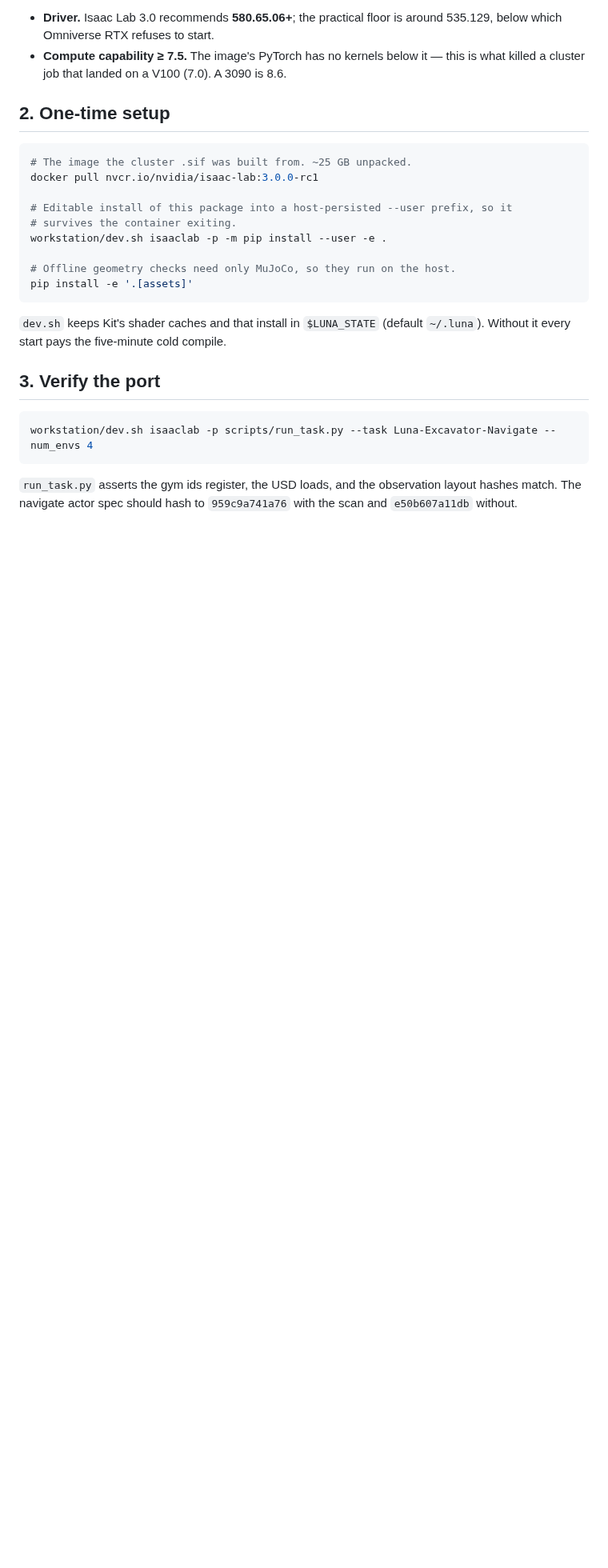
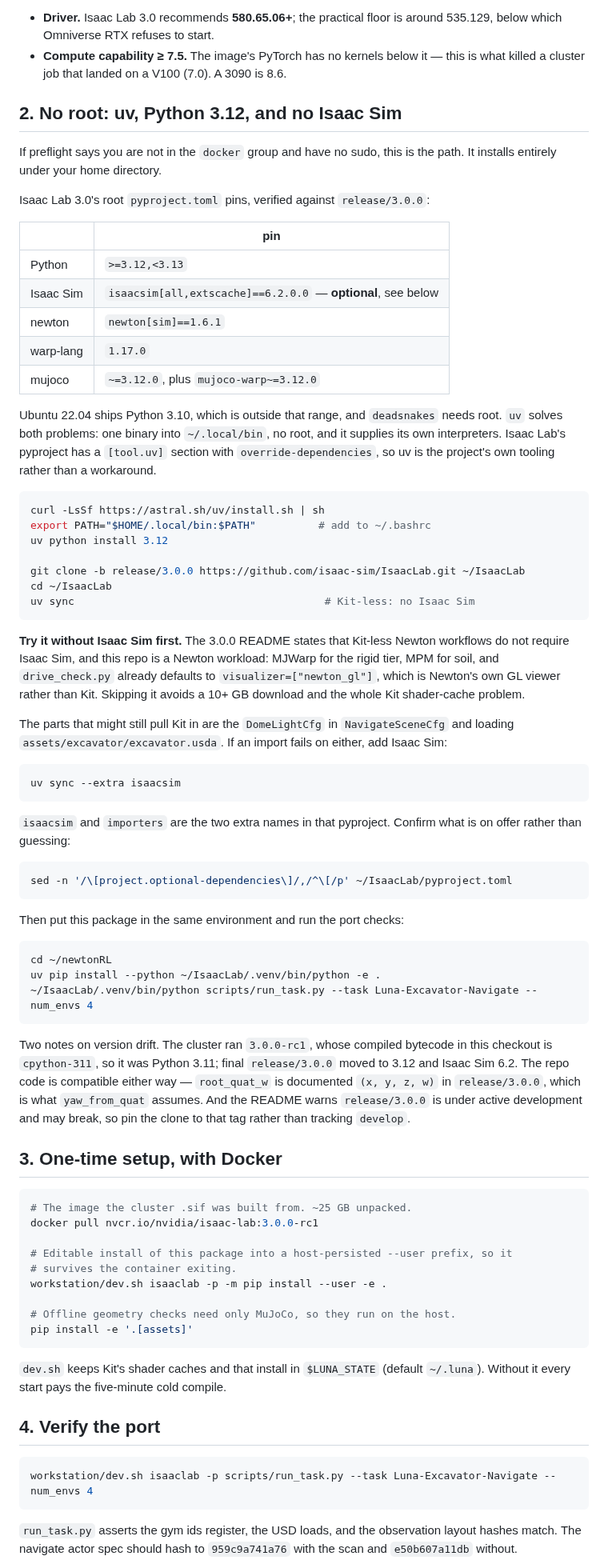
Before and after one commit to hvnsel/newtonRL, a Markdown page: workstation/Setup.md, the part around one of its changes. Shown at 80% size. GitHub-like rendering; blank space fills up the shorter version.

Commit message:
workstation: the no-root path, with the pins actually looked up
Isaac Lab 3.0's root pyproject, on release/3.0.0, pins Isaac Sim 6.2.0.0 and
Python >=3.12,<3.13, alongside newton[sim]==1.6.1, warp-lang==1.17.0 and
mujoco~=3.12.0. An earlier note in this directory said Isaac Sim 5.0.0, which
was wrong by a major version and would have failed late, after the download.

Ubuntu 22.04 ships Python 3.10, outside that range, and deadsnakes needs root.
uv supplies its own interpreters from a single binary in ~/.local/bin and is
Isaac Lab's own tooling -- its pyproject carries a [tool.uv] section with
override-dependencies -- so it answers the Python problem and the install
together, without an administrator.

The part worth trying first is no Isaac Sim at all. The 3.0.0 README states
Kit-less Newton workflows do not require it, and this is a Newton workload:
MJWarp for the rigid tier, MPM for soil, and drive_check.py already asks for
the newton_gl visualizer rather than Kit. That skips a 10+ GB download and the
shader-cache problem with it. The DomeLightCfg and loading excavator.usda are
what might still pull Kit in; --extra isaacsim is the fallback if an import
fails on either.

Recorded alongside: the cluster ran 3.0.0-rc1 on Python 3.11, which is what the
cpython-311 bytecode in this checkout is from, while final release/3.0.0 is
3.12 and Isaac Sim 6.2. The repo code is fine either way, since release/3.0.0
documents root_quat_w as (x, y, z, w) and that is what yaw_from_quat assumes.

Co-Authored-By: Claude Opus 5 <noreply@anthropic.com>
Claude-Session: https://claude.ai/code/session_01EiKPAAJJvaRCTPPJkptmUx

````diff
--- a/workstation/Setup.md
+++ b/workstation/Setup.md
@@ -30,7 +30,77 @@ The two that actually block:
 - **Compute capability ≥ 7.5.** The image's PyTorch has no kernels below it —
   this is what killed a cluster job that landed on a V100 (7.0). A 3090 is 8.6.
 
-## 2. One-time setup
+## 2. No root: uv, Python 3.12, and no Isaac Sim
+
+If preflight says you are not in the `docker` group and have no sudo, this is
+the path. It installs entirely under your home directory.
+
+Isaac Lab 3.0's root `pyproject.toml` pins, verified against
+`release/3.0.0`:
+
+| | pin |
+|---|---|
+| Python | `>=3.12,<3.13` |
+| Isaac Sim | `isaacsim[all,extscache]==6.2.0.0` — **optional**, see below |
+| newton | `newton[sim]==1.6.1` |
+| warp-lang | `1.17.0` |
+| mujoco | `~=3.12.0`, plus `mujoco-warp~=3.12.0` |
+
+Ubuntu 22.04 ships Python 3.10, which is outside that range, and `deadsnakes`
+needs root. `uv` solves both problems: one binary into `~/.local/bin`, no root,
+and it supplies its own interpreters. Isaac Lab's pyproject has a `[tool.uv]`
+section with `override-dependencies`, so uv is the project's own tooling rather
+than a workaround.
+
+```bash
+curl -LsSf https://astral.sh/uv/install.sh | sh
+export PATH="$HOME/.local/bin:$PATH"          # add to ~/.bashrc
+uv python install 3.12
+
+git clone -b release/3.0.0 https://github.com/isaac-sim/IsaacLab.git ~/IsaacLab
+cd ~/IsaacLab
+uv sync                                        # Kit-less: no Isaac Sim
+```
+
+**Try it without Isaac Sim first.** The 3.0.0 README states that Kit-less
+Newton workflows do not require Isaac Sim, and this repo is a Newton workload:
+MJWarp for the rigid tier, MPM for soil, and `drive_check.py` already defaults
+to `visualizer=["newton_gl"]`, which is Newton's own GL viewer rather than Kit.
+Skipping it avoids a 10+ GB download and the whole Kit shader-cache problem.
+
+The parts that might still pull Kit in are the `DomeLightCfg` in
+`NavigateSceneCfg` and loading `assets/excavator/excavator.usda`. If an import
+fails on either, add Isaac Sim:
+
+```bash
+uv sync --extra isaacsim
+```
+
+`isaacsim` and `importers` are the two extra names in that pyproject. Confirm
+what is on offer rather than guessing:
+
+```bash
+sed -n '/\[project.optional-dependencies\]/,/^\[/p' ~/IsaacLab/pyproject.toml
+```
+
+Then put this package in the same environment and run the port checks:
+
+```bash
+cd ~/newtonRL
+uv pip install --python ~/IsaacLab/.venv/bin/python -e .
+~/IsaacLab/.venv/bin/python scripts/run_task.py --task Luna-Excavator-Navigate --num_envs 4
+```
+
+Two notes on version drift. The cluster ran `3.0.0-rc1`, whose compiled
+bytecode in this checkout is `cpython-311`, so it was Python 3.11; final
+`release/3.0.0` moved to 3.12 and Isaac Sim 6.2. The repo code is compatible
+either way — `root_quat_w` is documented `(x, y, z, w)` in `release/3.0.0`,
+which is what `yaw_from_quat` assumes. And the README warns `release/3.0.0` is
+under active development and may break, so pin the clone to that tag rather
+than tracking `develop`.
+
+## 3. One-time setup, with Docker
+
 
 ```bash
 # The image the cluster .sif was built from. ~25 GB unpacked.
@@ -47,7 +117,7 @@ pip install -e '.[assets]'
 `dev.sh` keeps Kit's shader caches and that install in `$LUNA_STATE`
 (default `~/.luna`). Without it every start pays the five-minute cold compile.
 
-## 3. Verify the port
+## 4. Verify the port
 
 ```bash
 workstation/dev.sh isaaclab -p scripts/run_task.py --task Luna-Excavator-Navigate --num_envs 4
````
Also changed, not shown: other parts of workstation/Setup.md (+3 -3 lines).
